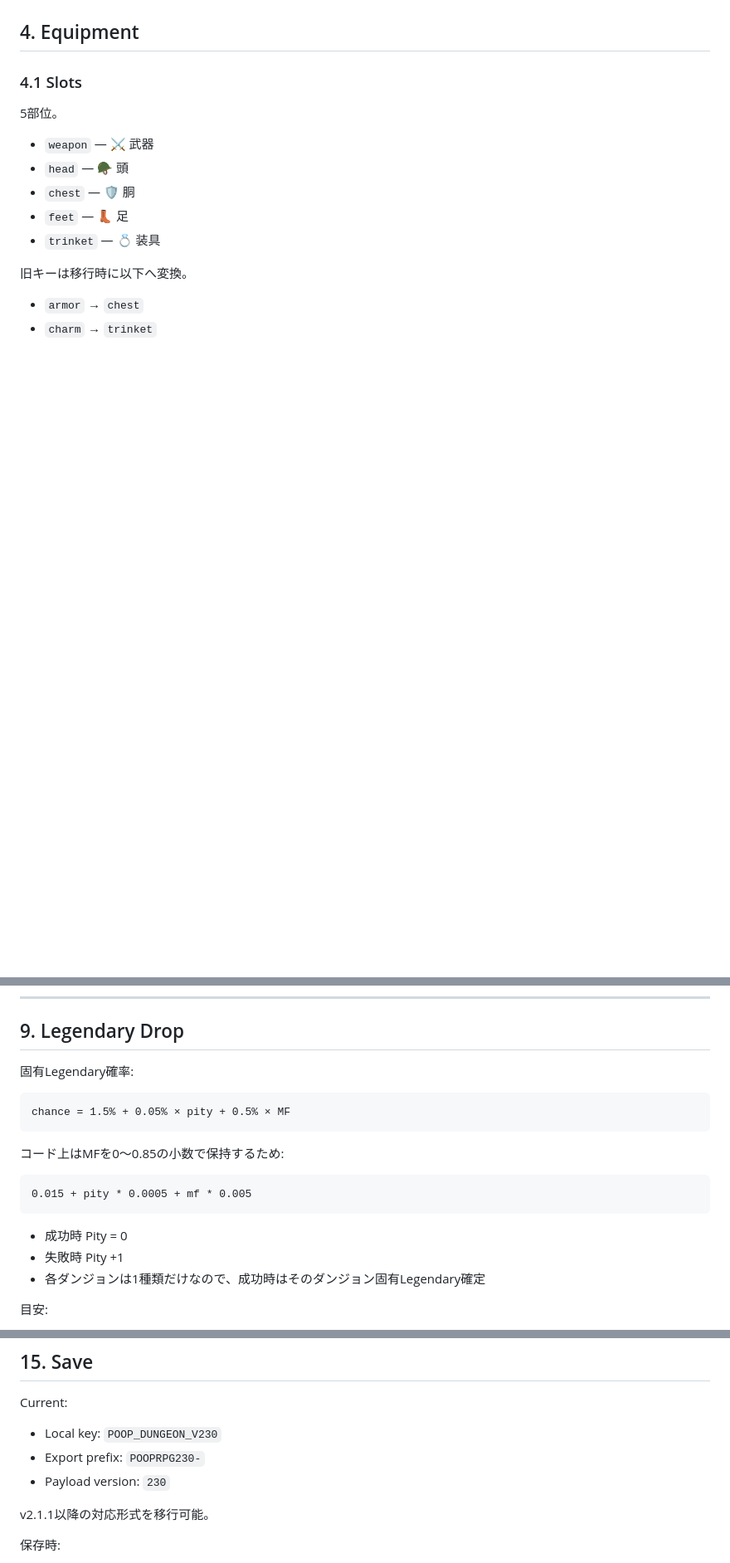
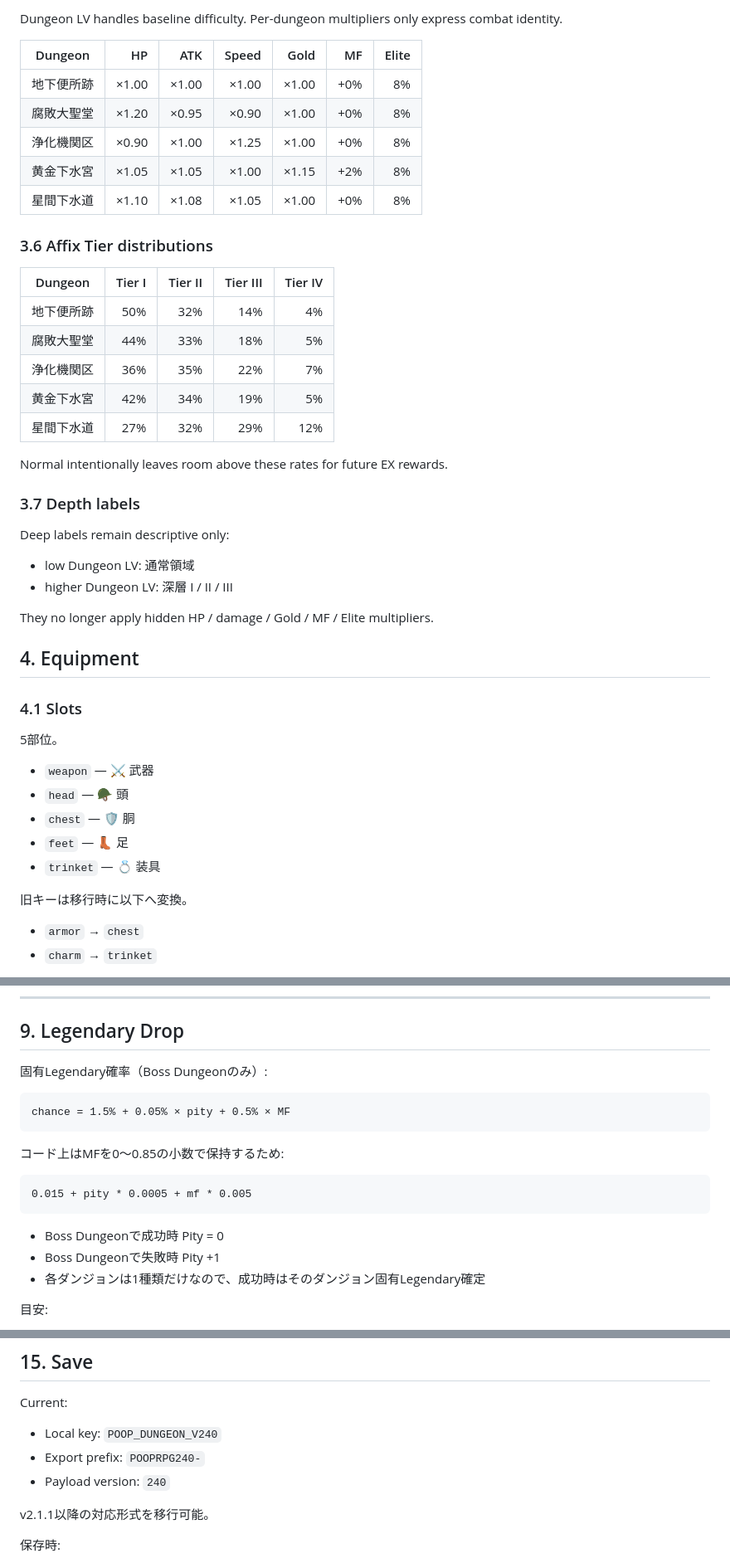
Before and after one commit to aki7630/Poop_Dungeon, a Markdown page: SPEC.md, 3 parts joined by grey strips. Shown at 83% size. GitHub-like rendering; blank space fills up the shorter version.

````diff
--- a/SPEC.md
+++ b/SPEC.md
@@ -51,3 +103,32 @@ Affix Tier確率は**ダンジョンで決まり、装備レアリティとは
+Dungeon LV handles baseline difficulty. Per-dungeon multipliers only express combat identity.
+
+| Dungeon | HP | ATK | Speed | Gold | MF | Elite |
+| --- | ---: | ---: | ---: | ---: | ---: | ---: |
+| 地下便所跡 | ×1.00 | ×1.00 | ×1.00 | ×1.00 | +0% | 8% |
+| 腐敗大聖堂 | ×1.20 | ×0.95 | ×0.90 | ×1.00 | +0% | 8% |
+| 浄化機関区 | ×0.90 | ×1.00 | ×1.25 | ×1.00 | +0% | 8% |
+| 黄金下水宮 | ×1.05 | ×1.05 | ×1.00 | ×1.15 | +2% | 8% |
+| 星間下水道 | ×1.10 | ×1.08 | ×1.05 | ×1.00 | +0% | 8% |
+
+### 3.6 Affix Tier distributions
+
+| Dungeon | Tier I | Tier II | Tier III | Tier IV |
+| --- | ---: | ---: | ---: | ---: |
+| 地下便所跡 | 50% | 32% | 14% | 4% |
+| 腐敗大聖堂 | 44% | 33% | 18% | 5% |
+| 浄化機関区 | 36% | 35% | 22% | 7% |
+| 黄金下水宮 | 42% | 34% | 19% | 5% |
+| 星間下水道 | 27% | 32% | 29% | 12% |
+
+Normal intentionally leaves room above these rates for future EX rewards.
+
+### 3.7 Depth labels
+
+Deep labels remain descriptive only:
+- low Dungeon LV: 通常領域
+- higher Dungeon LV: 深層 I / II / III
+
+They no longer apply hidden HP / damage / Gold / MF / Elite multipliers.
 
 ## 4. Equipment
 
@@ -318,7 +409,7 @@ Tier内のランダム厳選は残す。
 
 ## 9. Legendary Drop
 
-固有Legendary確率:
+固有Legendary確率（Boss Dungeonのみ）:
 
 ```
 chance = 1.5% + 0.05% × pity + 0.5% × MF
@@ -330,8 +421,8 @@ chance = 1.5% + 0.05% × pity + 0.5% × MF
 0.015 + pity * 0.0005 + mf * 0.005
 ```
 
-- 成功時 Pity = 0
-- 失敗時 Pity +1
+- Boss Dungeonで成功時 Pity = 0
+- Boss Dungeonで失敗時 Pity +1
 - 各ダンジョンは1種類だけなので、成功時はそのダンジョン固有Legendary確定
 
 目安:
@@ -444,9 +535,9 @@ NEW:
 ## 15. Save
 
 Current:
-- Local key: `POOP_DUNGEON_V230`
-- Export prefix: `POOPRPG230-`
-- Payload version: `230`
+- Local key: `POOP_DUNGEON_V240`
+- Export prefix: `POOPRPG240-`
+- Payload version: `240`
 
 v2.1.1以降の対応形式を移行可能。
 
````
Also changed, not shown: other parts of SPEC.md (+76 -14 lines).
